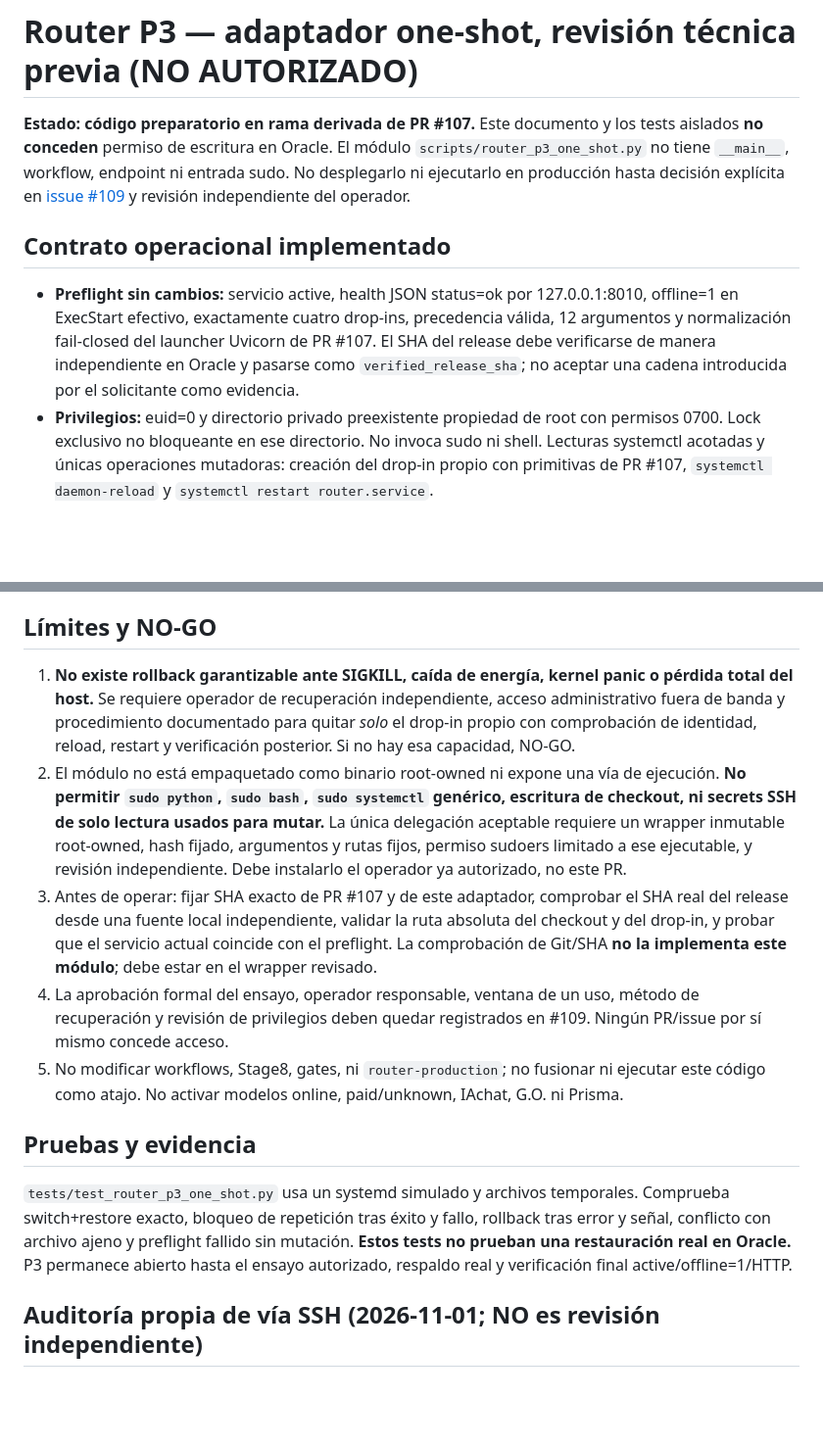
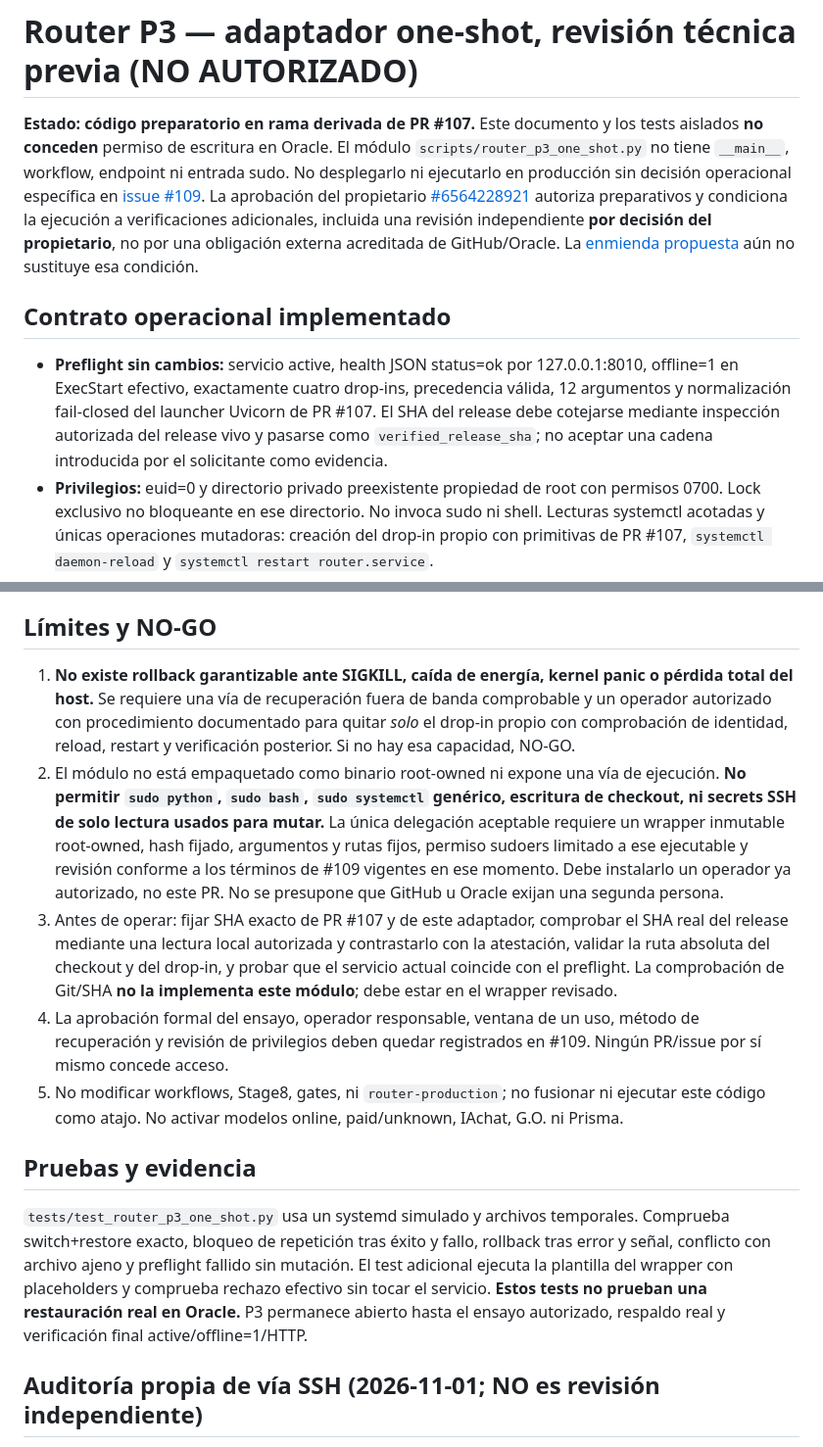
Before and after one commit to lgomezpallo/R.outer.full, a Markdown page: docs/router-p3-one-shot-adapter-review.md, 2 parts joined by grey strips. Shown at 98% size. Drawn GitHub-style; blank space fills up the shorter version.

Commit message:
docs(p3): distinguish owner's conditional review from external requirements

```diff
--- a/docs/router-p3-one-shot-adapter-review.md
+++ b/docs/router-p3-one-shot-adapter-review.md
@@ -1,10 +1,10 @@
 # Router P3 — adaptador one-shot, revisión técnica previa (NO AUTORIZADO)
 
-**Estado: código preparatorio en rama derivada de PR #107.** Este documento y los tests aislados **no conceden** permiso de escritura en Oracle. El módulo `scripts/router_p3_one_shot.py` no tiene `__main__`, workflow, endpoint ni entrada sudo. No desplegarlo ni ejecutarlo en producción hasta decisión explícita en [issue #109](https://github.com/lgomezpallo/R.outer.full/issues/109) y revisión independiente del operador.
+**Estado: código preparatorio en rama derivada de PR #107.** Este documento y los tests aislados **no conceden** permiso de escritura en Oracle. El módulo `scripts/router_p3_one_shot.py` no tiene `__main__`, workflow, endpoint ni entrada sudo. No desplegarlo ni ejecutarlo en producción sin decisión operacional específica en [issue #109](https://github.com/lgomezpallo/R.outer.full/issues/109). La aprobación del propietario [#6564228921](https://github.com/lgomezpallo/R.outer.full/issues/109#issuecomment-6564228921) autoriza preparativos y condiciona la ejecución a verificaciones adicionales, incluida una revisión independiente **por decisión del propietario**, no por una obligación externa acreditada de GitHub/Oracle. La [enmienda propuesta](https://github.com/lgomezpallo/R.outer.full/issues/109#issuecomment-6564997428) aún no sustituye esa condición.
 
 ## Contrato operacional implementado
 
-- **Preflight sin cambios:** servicio active, health JSON status=ok por 127.0.0.1:8010, offline=1 en ExecStart efectivo, exactamente cuatro drop-ins, precedencia válida, 12 argumentos y normalización fail-closed del launcher Uvicorn de PR #107. El SHA del release debe verificarse de manera independiente en Oracle y pasarse como `verified_release_sha`; no aceptar una cadena introducida por el solicitante como evidencia.
+- **Preflight sin cambios:** servicio active, health JSON status=ok por 127.0.0.1:8010, offline=1 en ExecStart efectivo, exactamente cuatro drop-ins, precedencia válida, 12 argumentos y normalización fail-closed del launcher Uvicorn de PR #107. El SHA del release debe cotejarse mediante inspección autorizada del release vivo y pasarse como `verified_release_sha`; no aceptar una cadena introducida por el solicitante como evidencia.
 - **Privilegios:** euid=0 y directorio privado preexistente propiedad de root con permisos 0700. Lock exclusivo no bloqueante en ese directorio. No invoca sudo ni shell. Lecturas systemctl acotadas y únicas operaciones mutadoras: creación del drop-in propio con primitivas de PR #107, `systemctl daemon-reload` y `systemctl restart router.service`.
 - **Integridad de comandos privilegiados:** `systemctl` se invoca solo como `/usr/bin/systemctl`, con entorno explícito mínimo (`PATH=/usr/bin:/bin`, `LANG=C`, `LC_ALL=C`); nunca se heredan `PATH`, `SYSTEMD_*` ni otras variables del invocador. El operador debe confirmar que `/usr/bin/systemctl` es el binario de sistema esperado antes de autorizar el wrapper.
 - **Respaldo:** directorio privado nuevo 0700, snapshot completo de `systemctl cat`, ExecStart efectivo, cuatro drop-ins y estado, archivos 0600. Se valida la lectura del snapshot antes de la mutación. Se conserva aun cuando el ensayo falle.
@@ -15,15 +15,15 @@
 
 ## Límites y NO-GO
 
-1. **No existe rollback garantizable ante SIGKILL, caída de energía, kernel panic o pérdida total del host.** Se requiere operador de recuperación independiente, acceso administrativo fuera de banda y procedimiento documentado para quitar *solo* el drop-in propio con comprobación de identidad, reload, restart y verificación posterior. Si no hay esa capacidad, NO-GO.
-2. El módulo no está empaquetado como binario root-owned ni expone una vía de ejecución. **No permitir `sudo python`, `sudo bash`, `sudo systemctl` genérico, escritura de checkout, ni secrets SSH de solo lectura usados para mutar.** La única delegación aceptable requiere un wrapper inmutable root-owned, hash fijado, argumentos y rutas fijos, permiso sudoers limitado a ese ejecutable, y revisión independiente. Debe instalarlo el operador ya autorizado, no este PR.
-3. Antes de operar: fijar SHA exacto de PR #107 y de este adaptador, comprobar el SHA real del release desde una fuente local independiente, validar la ruta absoluta del checkout y del drop-in, y probar que el servicio actual coincide con el preflight. La comprobación de Git/SHA **no la implementa este módulo**; debe estar en el wrapper revisado.
+1. **No existe rollback garantizable ante SIGKILL, caída de energía, kernel panic o pérdida total del host.** Se requiere una vía de recuperación fuera de banda comprobable y un operador autorizado con procedimiento documentado para quitar *solo* el drop-in propio con comprobación de identidad, reload, restart y verificación posterior. Si no hay esa capacidad, NO-GO.
+2. El módulo no está empaquetado como binario root-owned ni expone una vía de ejecución. **No permitir `sudo python`, `sudo bash`, `sudo systemctl` genérico, escritura de checkout, ni secrets SSH de solo lectura usados para mutar.** La única delegación aceptable requiere un wrapper inmutable root-owned, hash fijado, argumentos y rutas fijos, permiso sudoers limitado a ese ejecutable y revisión conforme a los términos de #109 vigentes en ese momento. Debe instalarlo un operador ya autorizado, no este PR. No se presupone que GitHub u Oracle exijan una segunda persona.
+3. Antes de operar: fijar SHA exacto de PR #107 y de este adaptador, comprobar el SHA real del release mediante una lectura local autorizada y contrastarlo con la atestación, validar la ruta absoluta del checkout y del drop-in, y probar que el servicio actual coincide con el preflight. La comprobación de Git/SHA **no la implementa este módulo**; debe estar en el wrapper revisado.
 4. La aprobación formal del ensayo, operador responsable, ventana de un uso, método de recuperación y revisión de privilegios deben quedar registrados en #109. Ningún PR/issue por sí mismo concede acceso.
 5. No modificar workflows, Stage8, gates, ni `router-production`; no fusionar ni ejecutar este código como atajo. No activar modelos online, paid/unknown, IAchat, G.O. ni Prisma.
 
 ## Pruebas y evidencia
 
-`tests/test_router_p3_one_shot.py` usa un systemd simulado y archivos temporales. Comprueba switch+restore exacto, bloqueo de repetición tras éxito y fallo, rollback tras error y señal, conflicto con archivo ajeno y preflight fallido sin mutación. **Estos tests no prueban una restauración real en Oracle.** P3 permanece abierto hasta el ensayo autorizado, respaldo real y verificación final active/offline=1/HTTP.
+`tests/test_router_p3_one_shot.py` usa un systemd simulado y archivos temporales. Comprueba switch+restore exacto, bloqueo de repetición tras éxito y fallo, rollback tras error y señal, conflicto con archivo ajeno y preflight fallido sin mutación. El test adicional ejecuta la plantilla del wrapper con placeholders y comprueba rechazo efectivo sin tocar el servicio. **Estos tests no prueban una restauración real en Oracle.** P3 permanece abierto hasta el ensayo autorizado, respaldo real y verificación final active/offline=1/HTTP.
 
 ## Auditoría propia de vía SSH (2026-11-01; NO es revisión independiente)
 
```
